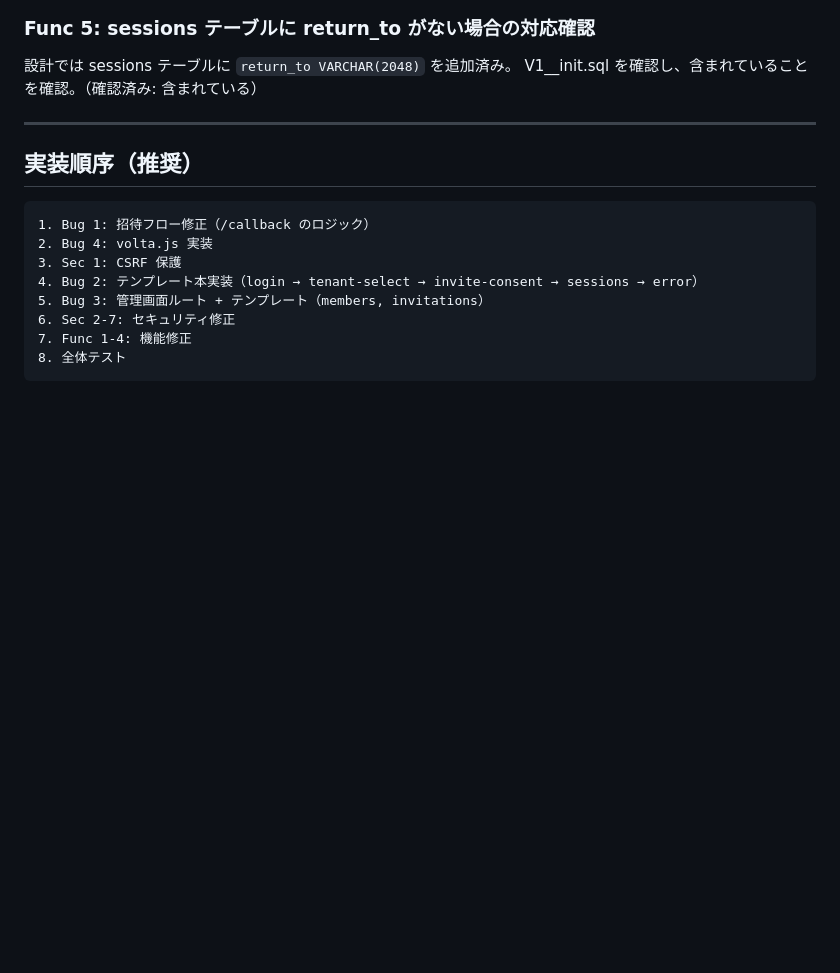
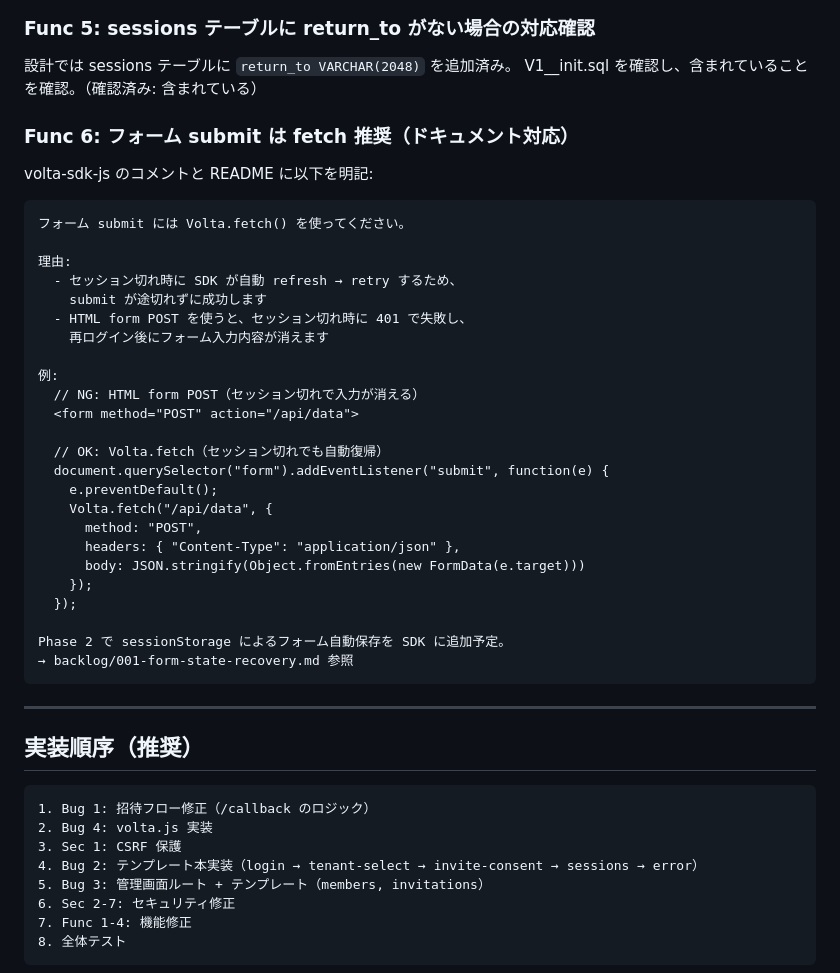
Before and after one commit to opaopa6969/volta-auth-proxy, a Markdown page: tasks/001-fix-critical-bugs-and-implement-templates.md, the part around the change. Rendered like a GitHub page; blank space fills up the shorter version.

````diff
--- a/tasks/001-fix-critical-bugs-and-implement-templates.md
+++ b/tasks/001-fix-critical-bugs-and-implement-templates.md
@@ -423,6 +423,37 @@ DELETE /api/v1/tenants/{tid}/members/{uid}
 設計では sessions テーブルに `return_to VARCHAR(2048)` を追加済み。
 V1__init.sql を確認し、含まれていることを確認。（確認済み: 含まれている）
 
+### Func 6: フォーム submit は fetch 推奨（ドキュメント対応）
+
+volta-sdk-js のコメントと README に以下を明記:
+
+```
+フォーム submit には Volta.fetch() を使ってください。
+
+理由:
+  - セッション切れ時に SDK が自動 refresh → retry するため、
+    submit が途切れずに成功します
+  - HTML form POST を使うと、セッション切れ時に 401 で失敗し、
+    再ログイン後にフォーム入力内容が消えます
+
+例:
+  // NG: HTML form POST（セッション切れで入力が消える）
+  <form method="POST" action="/api/data">
+
+  // OK: Volta.fetch（セッション切れでも自動復帰）
+  document.querySelector("form").addEventListener("submit", function(e) {
+    e.preventDefault();
+    Volta.fetch("/api/data", {
+      method: "POST",
+      headers: { "Content-Type": "application/json" },
+      body: JSON.stringify(Object.fromEntries(new FormData(e.target)))
+    });
+  });
+
+Phase 2 で sessionStorage によるフォーム自動保存を SDK に追加予定。
+→ backlog/001-form-state-recovery.md 参照
+```
+
 ---
 
 ## 実装順序（推奨）
````
Also changed, not shown: backlog/001-form-state-recovery.md (added, +95 -0 lines).
